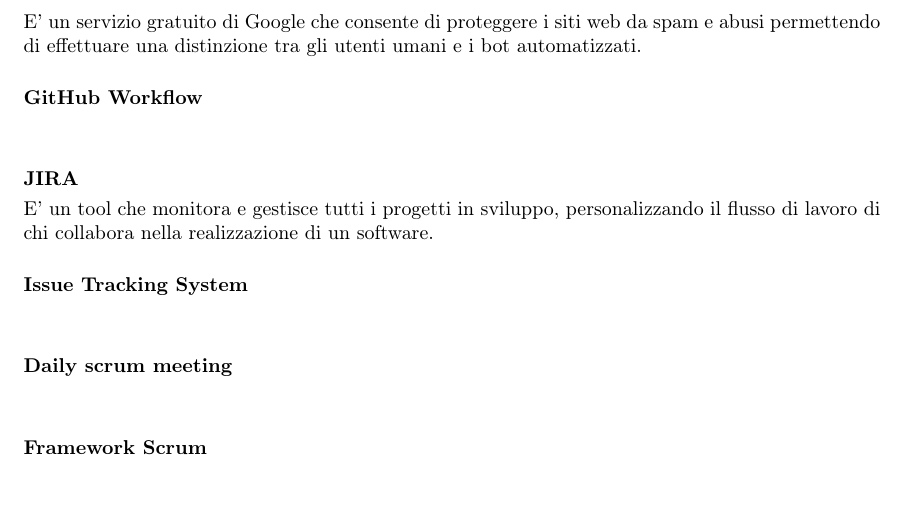
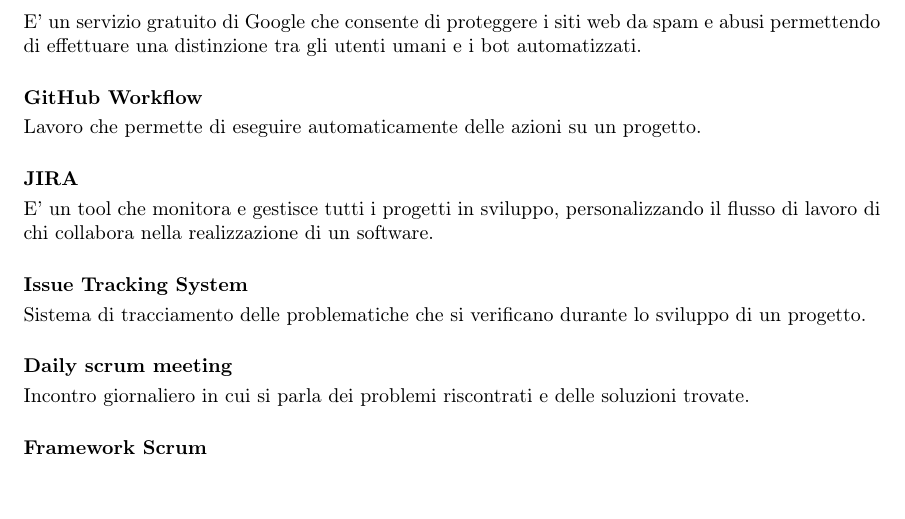
Before and after one commit to catchEmAll-SWE/PoC, a LaTeX document (Glossario/src/glossario.tex, which reads Glossario/src/sections/norme_di_progetto.tex): part of page 7 of 9, cut so that both start at the same text. Compiled offline with pdfLaTeX.

Commit message:
CEA-20 #time 10m
updated norme di progetto

```diff
--- a/Glossario/src/sections/norme_di_progetto.tex
+++ b/Glossario/src/sections/norme_di_progetto.tex
@@ -4,16 +4,16 @@
 E' un servizio gratuito di Google che consente di proteggere i siti web da spam e abusi permettendo di effettuare una distinzione tra gli utenti umani e i bot automatizzati.
 
 \paragraph{GitHub Workflow}~\smallskip \\
-
+Lavoro che permette di eseguire automaticamente delle azioni su un progetto.
 
 \paragraph{JIRA}~\smallskip \\
 E' un tool che monitora e gestisce tutti i progetti in sviluppo, personalizzando il flusso di lavoro di chi collabora nella realizzazione di un software.
 
 \paragraph{Issue Tracking System}~\smallskip \\
-
+Sistema di tracciamento delle problematiche che si verificano durante lo sviluppo di un progetto.
 
 \paragraph{Daily scrum meeting}~\smallskip \\
-
+Incontro giornaliero in cui si parla dei problemi riscontrati e delle soluzioni trovate.
 
 \paragraph{Framework Scrum}~\smallskip \\
 
```
